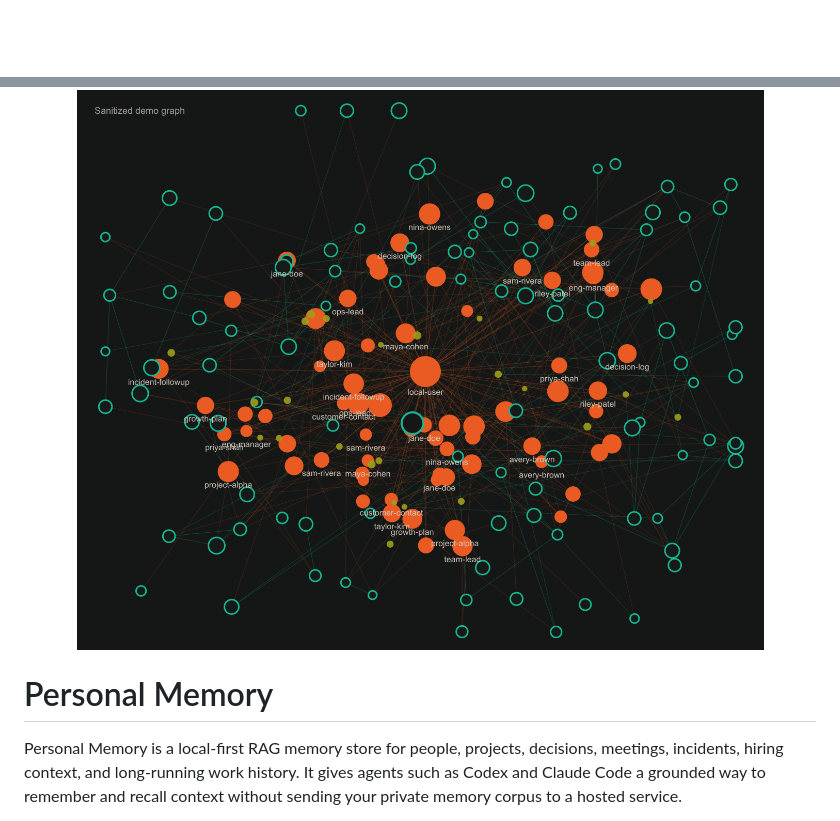
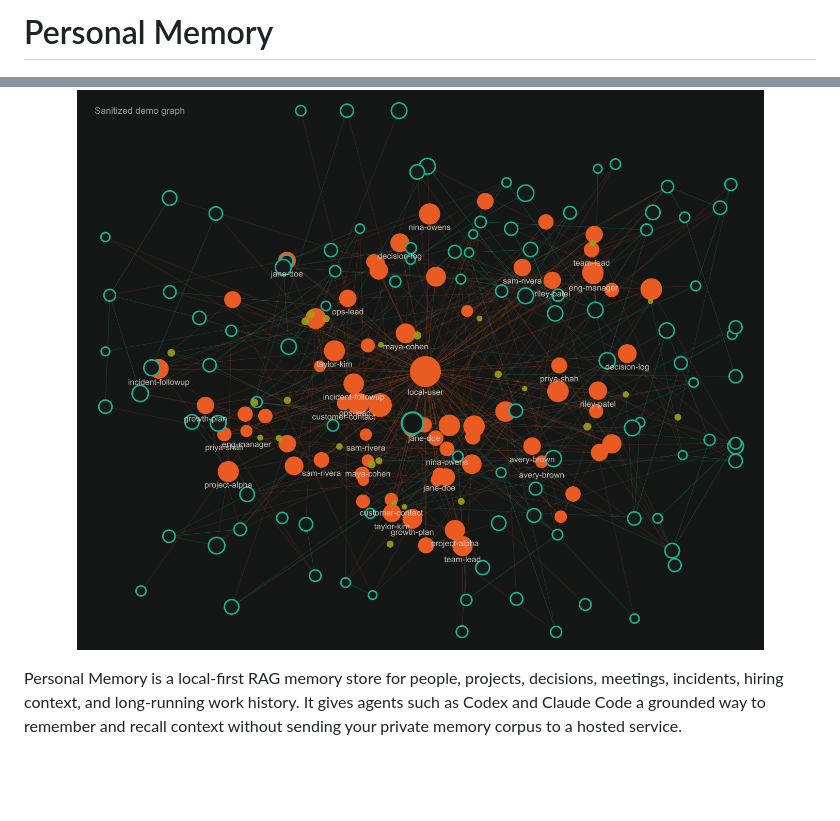
Before and after one commit to vladimanaev/personal-memory, a Markdown page: README.md, 2 parts joined by grey strips. GitHub-like rendering; blank space fills up the shorter version.

```diff
--- a/README.md
+++ b/README.md
@@ -1,8 +1,7 @@
+# Personal Memory
 <p align="center">
   <img src="docs/assets/memory-graph.png" alt="Sanitized Personal Memory graph view" width="900">
 </p>
-
-# Personal Memory
 
 Personal Memory is a local-first RAG memory store for people, projects, decisions,
 meetings, incidents, hiring context, and long-running work history. It gives
```
